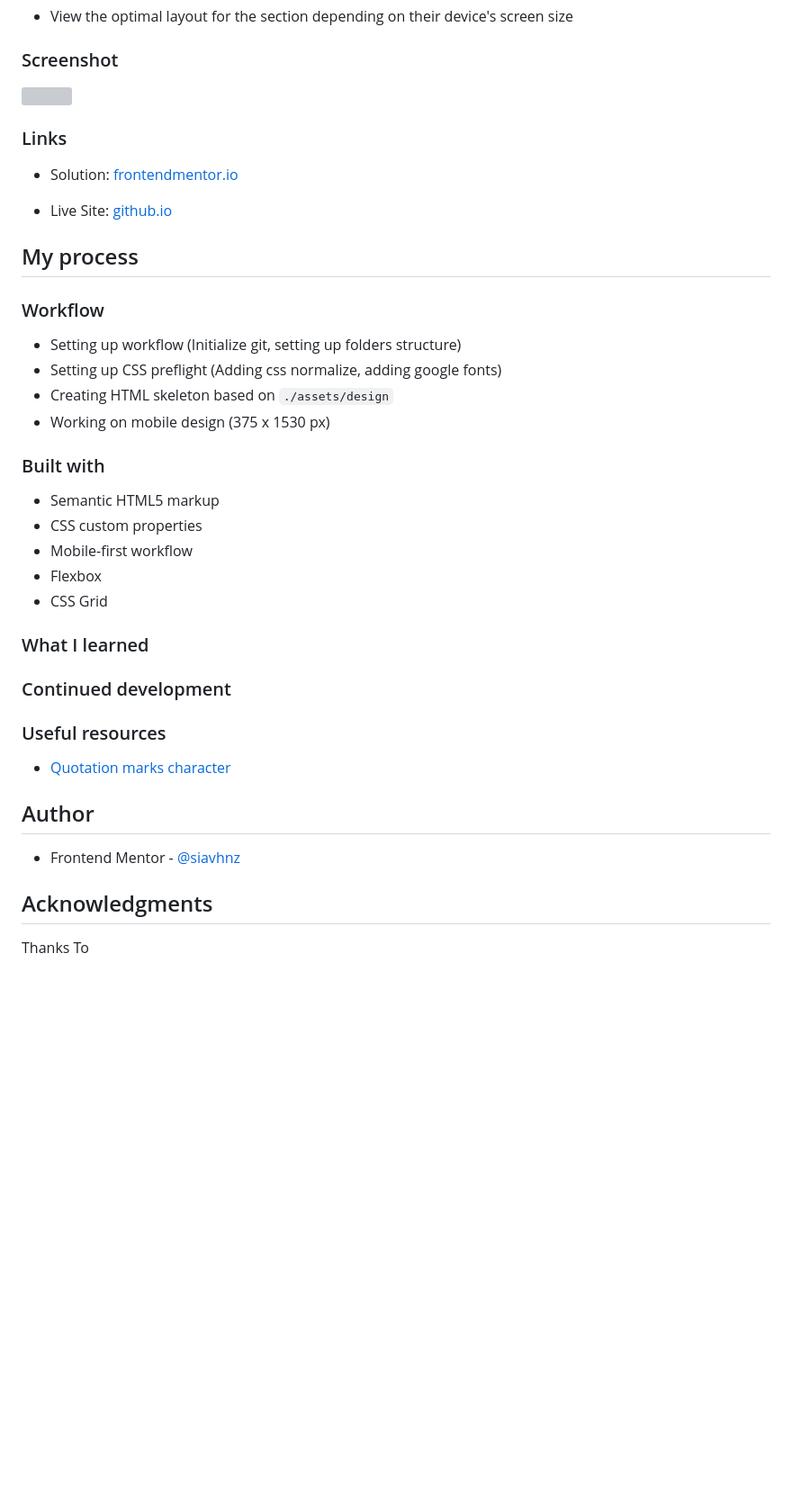
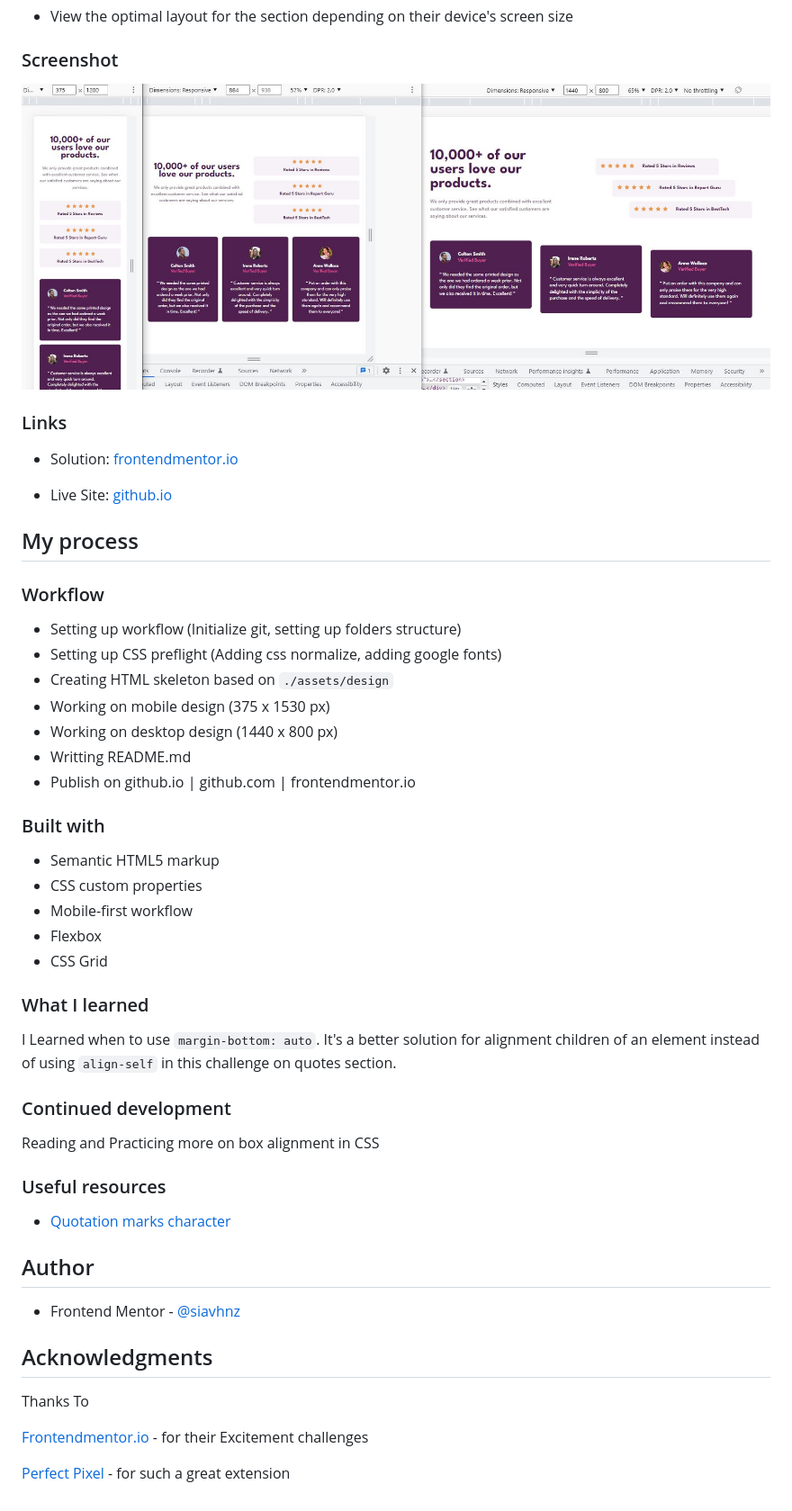
Before and after one commit to siavhnz/social-proof-section, a Markdown page: README.md, the part around the change printed below. Shown: that part at 90% size. Drawn GitHub-style; pictures changed too: assets/images/screenshot.JPG (added); blank space fills up the shorter version; grey boxes are pictures that could not be loaded.

Commit message:
README.md completed

```diff
--- a/README.md
+++ b/README.md
@@ -28,7 +28,7 @@ Users should be able to:
 
 ### Screenshot
 
-![](./screenshot.jpg)
+![screenshot](./assets/images/screenshot.JPG)
 
 ### Links
 
@@ -43,6 +43,9 @@ Users should be able to:
  - Setting up CSS preflight (Adding css normalize, adding google fonts)
  - Creating HTML skeleton based on `./assets/design`
  - Working on mobile design (375 x 1530 px)
+ - Working on desktop design (1440 x 800 px)
+ - Writting README.md
+ - Publish on github.io | github.com | frontendmentor.io
 
 
 ### Built with
@@ -55,9 +58,12 @@ Users should be able to:
 
 ### What I learned
 
+I Learned when to use `margin-bottom: auto`. It's a better solution for alignment children of
+an element instead of using `align-self` in this challenge on quotes section.
 
 ### Continued development
 
+Reading and Practicing more on box alignment in CSS
 
 ### Useful resources
 
@@ -70,3 +76,7 @@ Users should be able to:
 ## Acknowledgments
 
 Thanks To
+
+[Frontendmentor.io](https://www.frontendmentor.io/challenges) - for their Excitement challenges
+
+[Perfect Pixel](https://chrome.google.com/webstore/detail/perfectpixel-by-welldonec/dkaagdgjmgdmbnecmcefdhjekcoceebi?hl=en) - for such a great extension
```
Also changed, not shown: other parts of README.md (+1 -1 lines).
